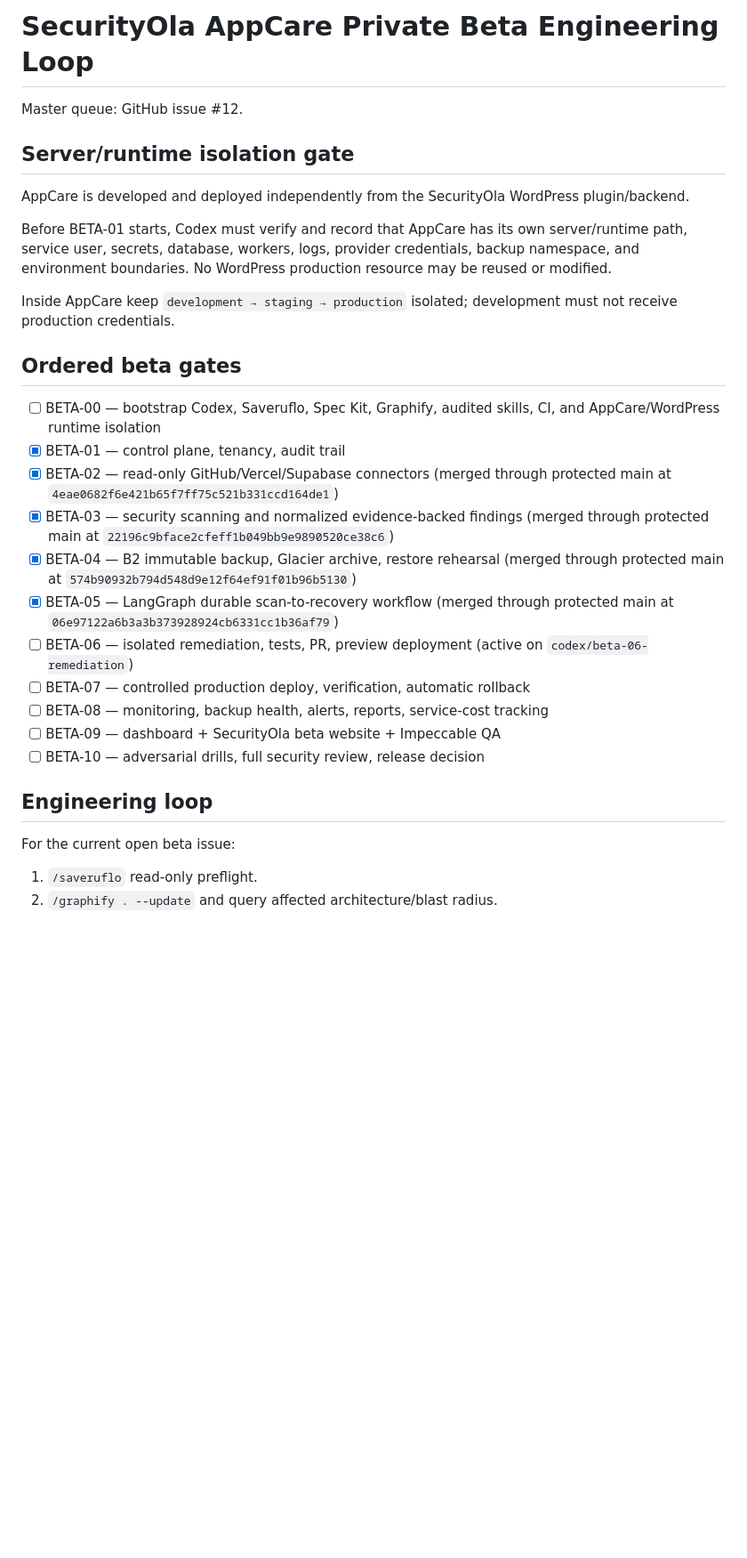
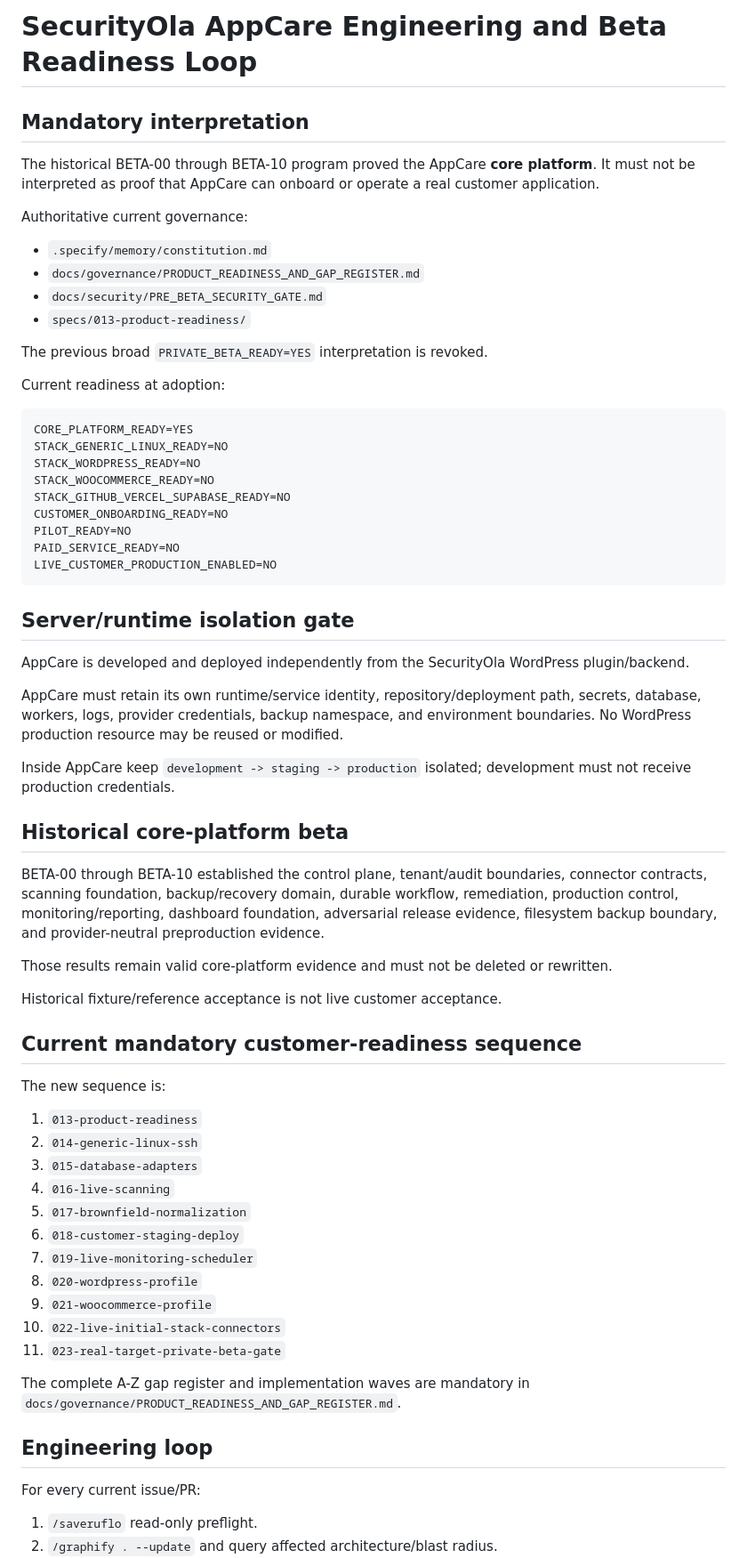
Before and after one commit to costavong-pixel/securityola-appcare, a Markdown page: BETA_LOOP.md, the part around one of its changes. Shown at 89% size. Rendered like a GitHub page; blank space fills up the shorter version.

````diff
--- a/BETA_LOOP.md
+++ b/BETA_LOOP.md
@@ -1,32 +1,69 @@
-# SecurityOla AppCare Private Beta Engineering Loop
+# SecurityOla AppCare Engineering and Beta Readiness Loop
 
-Master queue: GitHub issue #12.
+## Mandatory interpretation
+
+The historical BETA-00 through BETA-10 program proved the AppCare **core platform**. It must not be interpreted as proof that AppCare can onboard or operate a real customer application.
+
+Authoritative current governance:
+
+- `.specify/memory/constitution.md`
+- `docs/governance/PRODUCT_READINESS_AND_GAP_REGISTER.md`
+- `docs/security/PRE_BETA_SECURITY_GATE.md`
+- `specs/013-product-readiness/`
+
+The previous broad `PRIVATE_BETA_READY=YES` interpretation is revoked.
+
+Current readiness at adoption:
+
+```text
+CORE_PLATFORM_READY=YES
+STACK_GENERIC_LINUX_READY=NO
+STACK_WORDPRESS_READY=NO
+STACK_WOOCOMMERCE_READY=NO
+STACK_GITHUB_VERCEL_SUPABASE_READY=NO
+CUSTOMER_ONBOARDING_READY=NO
+PILOT_READY=NO
+PAID_SERVICE_READY=NO
+LIVE_CUSTOMER_PRODUCTION_ENABLED=NO
+```
 
 ## Server/runtime isolation gate
 
 AppCare is developed and deployed independently from the SecurityOla WordPress plugin/backend.
 
-Before BETA-01 starts, Codex must verify and record that AppCare has its own server/runtime path, service user, secrets, database, workers, logs, provider credentials, backup namespace, and environment boundaries. No WordPress production resource may be reused or modified.
+AppCare must retain its own runtime/service identity, repository/deployment path, secrets, database, workers, logs, provider credentials, backup namespace, and environment boundaries. No WordPress production resource may be reused or modified.
 
-Inside AppCare keep `development → staging → production` isolated; development must not receive production credentials.
+Inside AppCare keep `development -> staging -> production` isolated; development must not receive production credentials.
 
-## Ordered beta gates
+## Historical core-platform beta
 
-- [ ] BETA-00 — bootstrap Codex, Saveruflo, Spec Kit, Graphify, audited skills, CI, and AppCare/WordPress runtime isolation
-- [x] BETA-01 — control plane, tenancy, audit trail
-- [x] BETA-02 — read-only GitHub/Vercel/Supabase connectors (merged through protected main at `4eae0682f6e421b65f7ff75c521b331ccd164de1`)
-- [x] BETA-03 — security scanning and normalized evidence-backed findings (merged through protected main at `22196c9bface2cfeff1b049bb9e9890520ce38c6`)
-- [x] BETA-04 — B2 immutable backup, Glacier archive, restore rehearsal (merged through protected main at `574b90932b794d548d9e12f64ef91f01b96b5130`)
-- [x] BETA-05 — LangGraph durable scan-to-recovery workflow (merged through protected main at `06e97122a6b3a3b373928924cb6331cc1b36af79`)
-- [ ] BETA-06 — isolated remediation, tests, PR, preview deployment (active on `codex/beta-06-remediation`)
-- [ ] BETA-07 — controlled production deploy, verification, automatic rollback
-- [ ] BETA-08 — monitoring, backup health, alerts, reports, service-cost tracking
-- [ ] BETA-09 — dashboard + SecurityOla beta website + Impeccable QA
-- [ ] BETA-10 — adversarial drills, full security review, release decision
+BETA-00 through BETA-10 established the control plane, tenant/audit boundaries, connector contracts, scanning foundation, backup/recovery domain, durable workflow, remediation, production control, monitoring/reporting, dashboard foundation, adversarial release evidence, filesystem backup boundary, and provider-neutral preproduction evidence.
+
+Those results remain valid core-platform evidence and must not be deleted or rewritten.
+
+Historical fixture/reference acceptance is not live customer acceptance.
+
+## Current mandatory customer-readiness sequence
+
+The new sequence is:
+
+1. `013-product-readiness`
+2. `014-generic-linux-ssh`
+3. `015-database-adapters`
+4. `016-live-scanning`
+5. `017-brownfield-normalization`
+6. `018-customer-staging-deploy`
+7. `019-live-monitoring-scheduler`
+8. `020-wordpress-profile`
+9. `021-woocommerce-profile`
+10. `022-live-initial-stack-connectors`
+11. `023-real-target-private-beta-gate`
+
+The complete A-Z gap register and implementation waves are mandatory in `docs/governance/PRODUCT_READINESS_AND_GAP_REGISTER.md`.
 
 ## Engineering loop
 
-For the current open beta issue:
+For every current issue/PR:
 
 1. `/saveruflo` read-only preflight.
 2. `/graphify . --update` and query affected architecture/blast radius.
````
Also changed, not shown: other parts of BETA_LOOP.md (+37 -53 lines).
